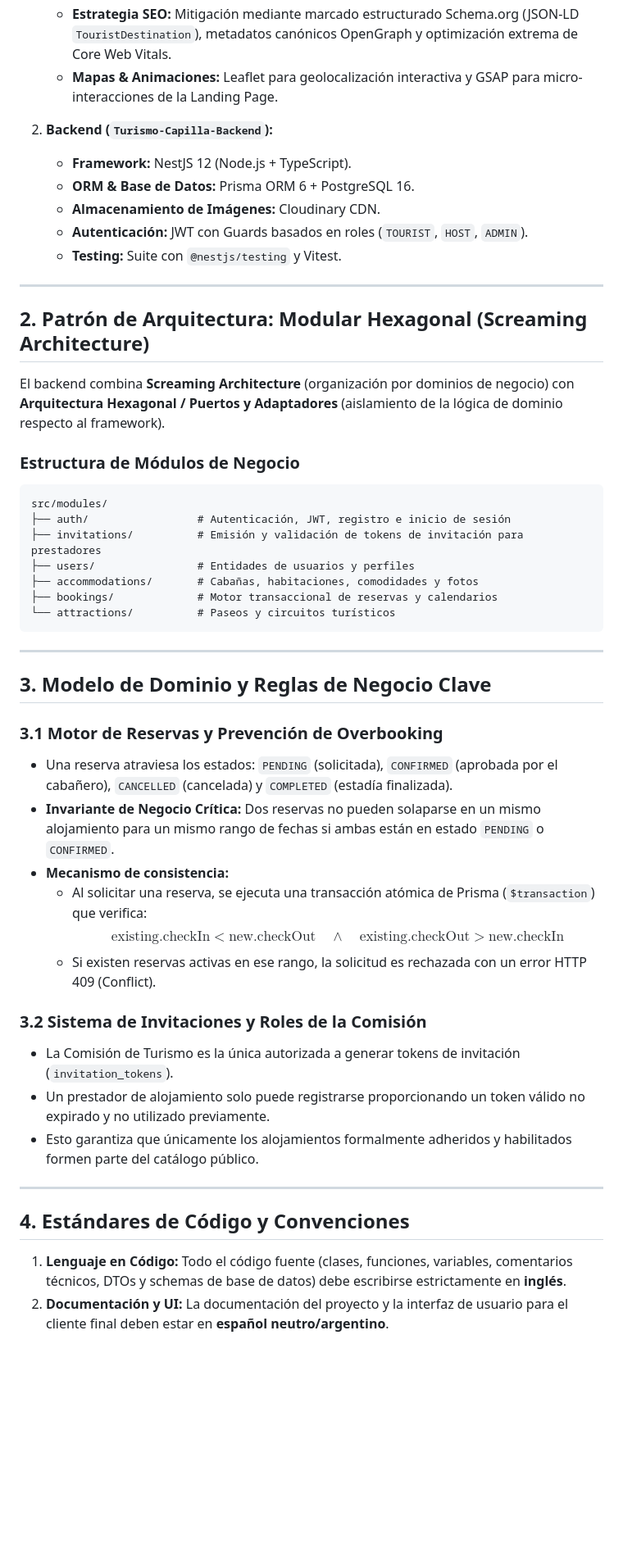
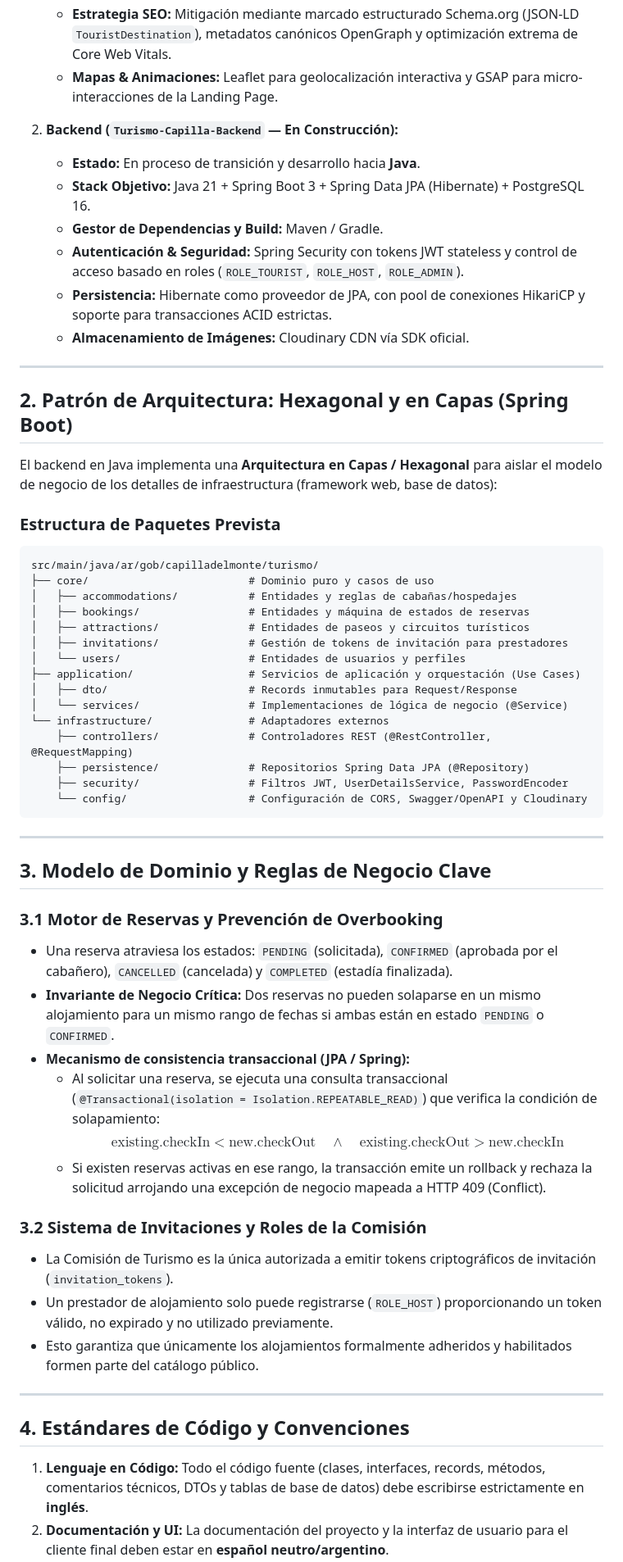
Before and after one commit to Tiag4/Turismo-Capilla, a Markdown page: docs/architecture.md, the part around one of its changes. Shown at 82% size. GitHub-like rendering; blank space fills up the shorter version.

````diff
--- a/docs/architecture.md
+++ b/docs/architecture.md
@@ -17,29 +17,38 @@ El sistema provee una plataforma integral para la promoción turística y reserv
    * **Estrategia SEO:** Mitigación mediante marcado estructurado Schema.org (JSON-LD `TouristDestination`), metadatos canónicos OpenGraph y optimización extrema de Core Web Vitals.
    * **Mapas & Animaciones:** Leaflet para geolocalización interactiva y GSAP para micro-interacciones de la Landing Page.
 
-2. **Backend (`Turismo-Capilla-Backend`):**
-   * **Framework:** NestJS 12 (Node.js + TypeScript).
-   * **ORM & Base de Datos:** Prisma ORM 6 + PostgreSQL 16.
-   * **Almacenamiento de Imágenes:** Cloudinary CDN.
-   * **Autenticación:** JWT con Guards basados en roles (`TOURIST`, `HOST`, `ADMIN`).
-   * **Testing:** Suite con `@nestjs/testing` y Vitest.
+2. **Backend (`Turismo-Capilla-Backend` — En Construcción):**
+   * **Estado:** En proceso de transición y desarrollo hacia **Java**.
+   * **Stack Objetivo:** Java 21 + Spring Boot 3 + Spring Data JPA (Hibernate) + PostgreSQL 16.
+   * **Gestor de Dependencias y Build:** Maven / Gradle.
+   * **Autenticación & Seguridad:** Spring Security con tokens JWT stateless y control de acceso basado en roles (`ROLE_TOURIST`, `ROLE_HOST`, `ROLE_ADMIN`).
+   * **Persistencia:** Hibernate como proveedor de JPA, con pool de conexiones HikariCP y soporte para transacciones ACID estrictas.
+   * **Almacenamiento de Imágenes:** Cloudinary CDN vía SDK oficial.
 
 ---
 
-## 2. Patrón de Arquitectura: Modular Hexagonal (Screaming Architecture)
+## 2. Patrón de Arquitectura: Hexagonal y en Capas (Spring Boot)
 
-El backend combina **Screaming Architecture** (organización por dominios de negocio) con **Arquitectura Hexagonal / Puertos y Adaptadores** (aislamiento de la lógica de dominio respecto al framework).
+El backend en Java implementa una **Arquitectura en Capas / Hexagonal** para aislar el modelo de negocio de los detalles de infraestructura (framework web, base de datos):
 
-### Estructura de Módulos de Negocio
+### Estructura de Paquetes Prevista
 
 ```text
-src/modules/
-├── auth/                 # Autenticación, JWT, registro e inicio de sesión
-├── invitations/          # Emisión y validación de tokens de invitación para prestadores
-├── users/                # Entidades de usuarios y perfiles
-├── accommodations/       # Cabañas, habitaciones, comodidades y fotos
-├── bookings/             # Motor transaccional de reservas y calendarios
-└── attractions/          # Paseos y circuitos turísticos
+src/main/java/ar/gob/capilladelmonte/turismo/
+├── core/                         # Dominio puro y casos de uso
+│   ├── accommodations/           # Entidades y reglas de cabañas/hospedajes
+│   ├── bookings/                 # Entidades y máquina de estados de reservas
+│   ├── attractions/              # Entidades de paseos y circuitos turísticos
+│   ├── invitations/              # Gestión de tokens de invitación para prestadores
+│   └── users/                    # Entidades de usuarios y perfiles
+├── application/                  # Servicios de aplicación y orquestación (Use Cases)
+│   ├── dto/                      # Records inmutables para Request/Response
+│   └── services/                 # Implementaciones de lógica de negocio (@Service)
+└── infrastructure/               # Adaptadores externos
+    ├── controllers/              # Controladores REST (@RestController, @RequestMapping)
+    ├── persistence/              # Repositorios Spring Data JPA (@Repository)
+    ├── security/                 # Filtros JWT, UserDetailsService, PasswordEncoder
+    └── config/                   # Configuración de CORS, Swagger/OpenAPI y Cloudinary
 ```
 
 ---
@@ -49,19 +58,19 @@ src/modules/
 ### 3.1 Motor de Reservas y Prevención de Overbooking
 * Una reserva atraviesa los estados: `PENDING` (solicitada), `CONFIRMED` (aprobada por el cabañero), `CANCELLED` (cancelada) y `COMPLETED` (estadía finalizada).
 * **Invariante de Negocio Crítica:** Dos reservas no pueden solaparse en un mismo alojamiento para un mismo rango de fechas si ambas están en estado `PENDING` o `CONFIRMED`.
-* **Mecanismo de consistencia:**
-  * Al solicitar una reserva, se ejecuta una transacción atómica de Prisma (`$transaction`) que verifica:
+* **Mecanismo de consistencia transaccional (JPA / Spring):**
+  * Al solicitar una reserva, se ejecuta una consulta transaccional (`@Transactional(isolation = Isolation.REPEATABLE_READ)`) que verifica la condición de solapamiento:
     $$\text{existing.checkIn} < \text{new.checkOut} \quad \land \quad \text{existing.checkOut} > \text{new.checkIn}$$
-  * Si existen reservas activas en ese rango, la solicitud es rechazada con un error HTTP 409 (Conflict).
+  * Si existen reservas activas en ese rango, la transacción emite un rollback y rechaza la solicitud arrojando una excepción de negocio mapeada a HTTP 409 (Conflict).
 
 ### 3.2 Sistema de Invitaciones y Roles de la Comisión
-* La Comisión de Turismo es la única autorizada a generar tokens de invitación (`invitation_tokens`).
-* Un prestador de alojamiento solo puede registrarse proporcionando un token válido no expirado y no utilizado previamente.
+* La Comisión de Turismo es la única autorizada a emitir tokens criptográficos de invitación (`invitation_tokens`).
+* Un prestador de alojamiento solo puede registrarse (`ROLE_HOST`) proporcionando un token válido, no expirado y no utilizado previamente.
 * Esto garantiza que únicamente los alojamientos formalmente adheridos y habilitados formen parte del catálogo público.
 
 ---
 
 ## 4. Estándares de Código y Convenciones
 
-1. **Lenguaje en Código:** Todo el código fuente (clases, funciones, variables, comentarios técnicos, DTOs y schemas de base de datos) debe escribirse estrictamente en **inglés**.
+1. **Lenguaje en Código:** Todo el código fuente (clases, interfaces, records, métodos, comentarios técnicos, DTOs y tablas de base de datos) debe escribirse estrictamente en **inglés**.
 2. **Documentación y UI:** La documentación del proyecto y la interfaz de usuario para el cliente final deben estar en **español neutro/argentino**.
````
Also changed, not shown: other parts of docs/architecture.md (+8 -6 lines), README.md (+7 -7 lines).
